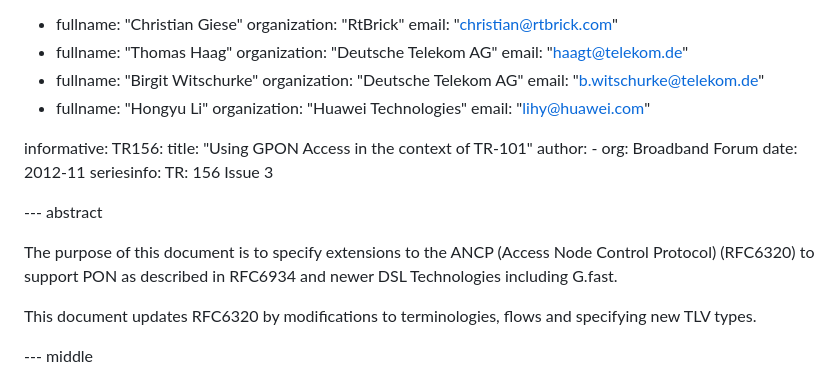
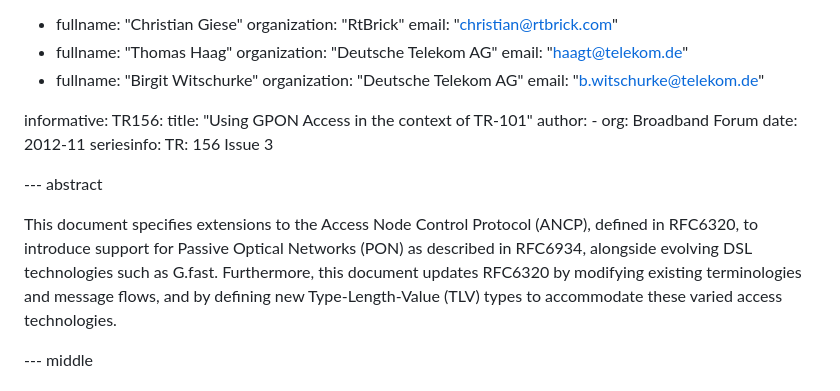
Before and after one commit to GIC-de/draft-lihawi-ancp-protocol-access-extension, a Markdown page: draft-lihawi-ancp-protocol-access-extension.md, the part around one of its changes. GitHub-like rendering.

```diff
--- a/draft-lihawi-ancp-protocol-access-extension.md
+++ b/draft-lihawi-ancp-protocol-access-extension.md
@@ -22,9 +22,6 @@ author:
 -  fullname: "Birgit Witschurke"
    organization: "Deutsche Telekom AG"
    email: "b.witschurke@telekom.de"
--  fullname: "Hongyu Li"
-   organization: "Huawei Technologies"
-   email: "lihy@huawei.com"
 
 informative:
    TR156:
@@ -37,12 +34,12 @@ informative:
 
 --- abstract
 
-The purpose of this document is to specify extensions to the ANCP
-(Access Node Control Protocol) (RFC6320) to support PON as described
-in RFC6934 and newer DSL Technologies including G.fast.
-
-This document updates RFC6320 by modifications to terminologies,
-flows and specifying new TLV types.
+This document specifies extensions to the Access Node Control Protocol (ANCP),
+defined in RFC6320, to introduce support for Passive Optical Networks (PON)
+as described in RFC6934, alongside evolving DSL technologies such as G.fast.
+Furthermore, this document updates RFC6320 by modifying existing terminologies
+and message flows, and by defining new Type-Length-Value (TLV) types to accommodate
+these varied access technologies.
 
 --- middle
 
```
Also changed, not shown: other parts of draft-lihawi-ancp-protocol-access-extension.md (+88 -23 lines).
